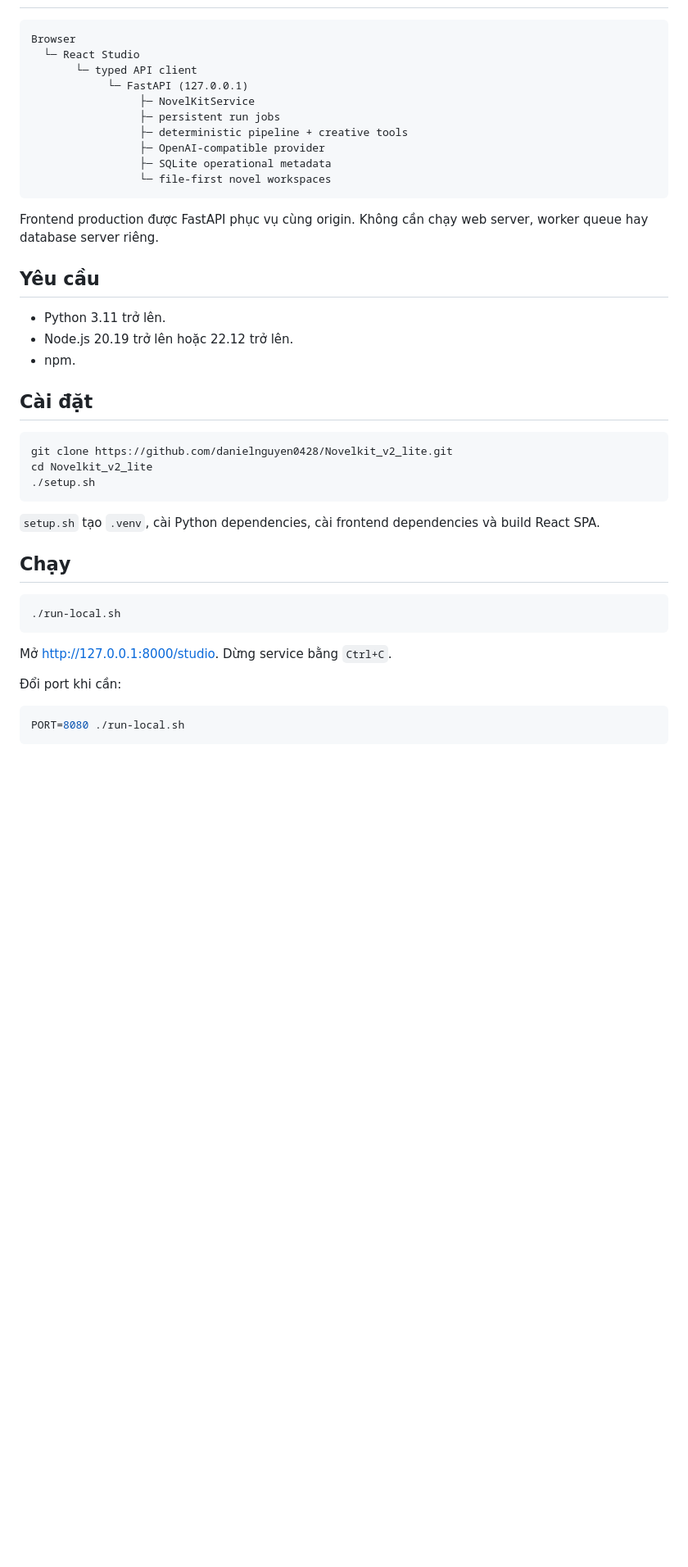
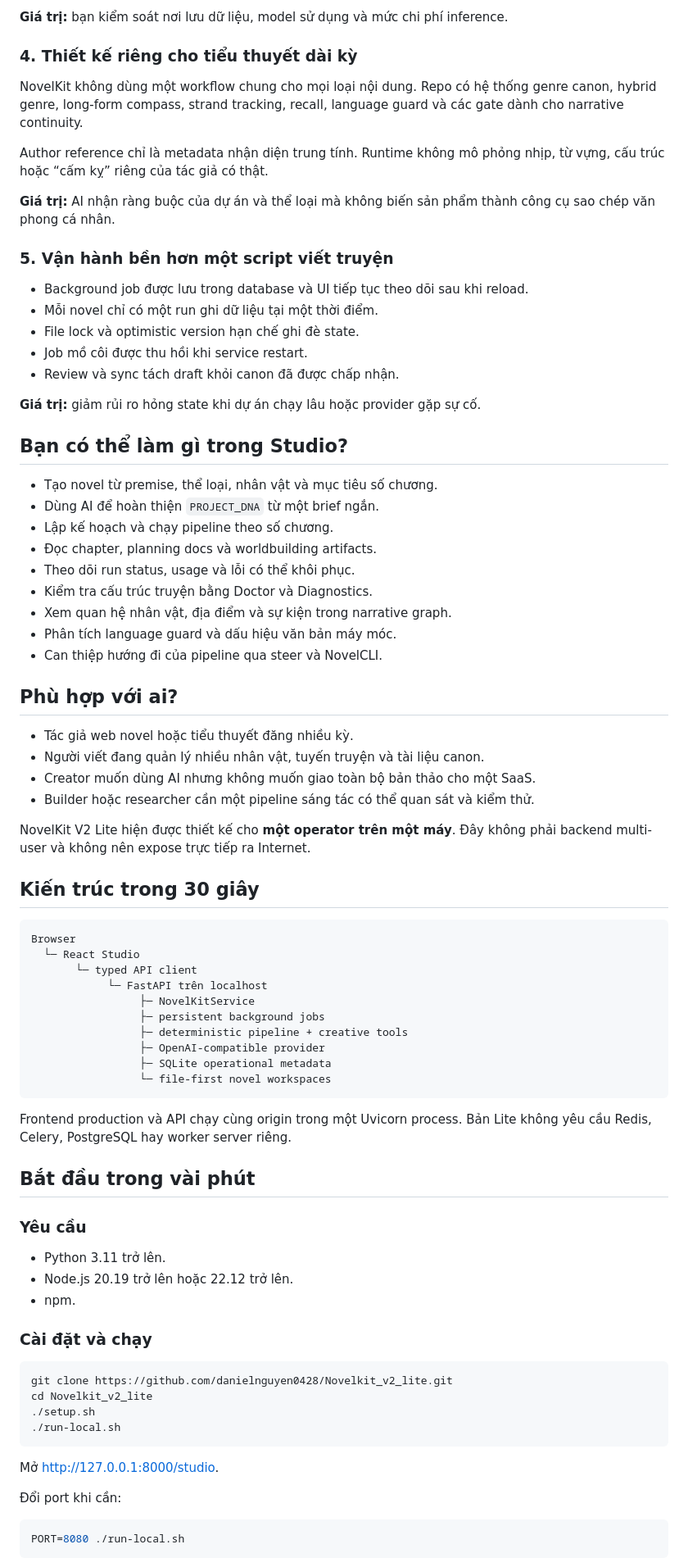
Before and after one commit to danielnguyen0428/Novelkit_v2_lite, a Markdown page: README.md, the part around one of its changes. Shown at 82% size. Drawn GitHub-style; blank space fills up the shorter version.

````diff
--- a/README.md
+++ b/README.md
@@ -22,44 +73,85 @@ credit, catalog công khai hay luồng xuất bản công khai.
+**Giá trị:** bạn kiểm soát nơi lưu dữ liệu, model sử dụng và mức chi phí inference.
+
+### 4. Thiết kế riêng cho tiểu thuyết dài kỳ
+
+NovelKit không dùng một workflow chung cho mọi loại nội dung. Repo có hệ thống
+genre canon, hybrid genre, long-form compass, strand tracking, recall, language
+guard và các gate dành cho narrative continuity.
+
+Author reference chỉ là metadata nhận diện trung tính. Runtime không mô phỏng
+nhịp, từ vựng, cấu trúc hoặc “cấm kỵ” riêng của tác giả có thật.
+
+**Giá trị:** AI nhận ràng buộc của dự án và thể loại mà không biến sản phẩm thành
+công cụ sao chép văn phong cá nhân.
+
+### 5. Vận hành bền hơn một script viết truyện
+
+- Background job được lưu trong database và UI tiếp tục theo dõi sau khi reload.
+- Mỗi novel chỉ có một run ghi dữ liệu tại một thời điểm.
+- File lock và optimistic version hạn chế ghi đè state.
+- Job mồ côi được thu hồi khi service restart.
+- Review và sync tách draft khỏi canon đã được chấp nhận.
+
+**Giá trị:** giảm rủi ro hỏng state khi dự án chạy lâu hoặc provider gặp sự cố.
+
+## Bạn có thể làm gì trong Studio?
+
+- Tạo novel từ premise, thể loại, nhân vật và mục tiêu số chương.
+- Dùng AI để hoàn thiện `PROJECT_DNA` từ một brief ngắn.
+- Lập kế hoạch và chạy pipeline theo số chương.
+- Đọc chapter, planning docs và worldbuilding artifacts.
+- Theo dõi run status, usage và lỗi có thể khôi phục.
+- Kiểm tra cấu trúc truyện bằng Doctor và Diagnostics.
+- Xem quan hệ nhân vật, địa điểm và sự kiện trong narrative graph.
+- Phân tích language guard và dấu hiệu văn bản máy móc.
+- Can thiệp hướng đi của pipeline qua steer và NovelCLI.
+
+## Phù hợp với ai?
+
+- Tác giả web novel hoặc tiểu thuyết đăng nhiều kỳ.
+- Người viết đang quản lý nhiều nhân vật, tuyến truyện và tài liệu canon.
+- Creator muốn dùng AI nhưng không muốn giao toàn bộ bản thảo cho một SaaS.
+- Builder hoặc researcher cần một pipeline sáng tác có thể quan sát và kiểm thử.
+
+NovelKit V2 Lite hiện được thiết kế cho **một operator trên một máy**. Đây không
+phải backend multi-user và không nên expose trực tiếp ra Internet.
+
+## Kiến trúc trong 30 giây
 
 ```text
 Browser
   └─ React Studio
        └─ typed API client
-            └─ FastAPI (127.0.0.1)
+            └─ FastAPI trên localhost
                  ├─ NovelKitService
-                 ├─ persistent run jobs
+                 ├─ persistent background jobs
                  ├─ deterministic pipeline + creative tools
                  ├─ OpenAI-compatible provider
                  ├─ SQLite operational metadata
                  └─ file-first novel workspaces
 ```
 
-Frontend production được FastAPI phục vụ cùng origin. Không cần chạy web server,
-worker queue hay database server riêng.
+Frontend production và API chạy cùng origin trong một Uvicorn process. Bản Lite
+không yêu cầu Redis, Celery, PostgreSQL hay worker server riêng.
 
-## Yêu cầu
+## Bắt đầu trong vài phút
+
+### Yêu cầu
 
 - Python 3.11 trở lên.
 - Node.js 20.19 trở lên hoặc 22.12 trở lên.
 - npm.
 
-## Cài đặt
+### Cài đặt và chạy
 
 ```bash
 git clone https://github.com/danielnguyen0428/Novelkit_v2_lite.git
 cd Novelkit_v2_lite
 ./setup.sh
-```
-
-`setup.sh` tạo `.venv`, cài Python dependencies, cài frontend dependencies và
-build React SPA.
-
-## Chạy
-
-```bash
 ./run-local.sh
 ```
 
-Mở <http://127.0.0.1:8000/studio>. Dừng service bằng `Ctrl+C`.
+Mở <http://127.0.0.1:8000/studio>.
 
 Đổi port khi cần:
 
````
Also changed, not shown: other parts of README.md (+126 -78 lines).
